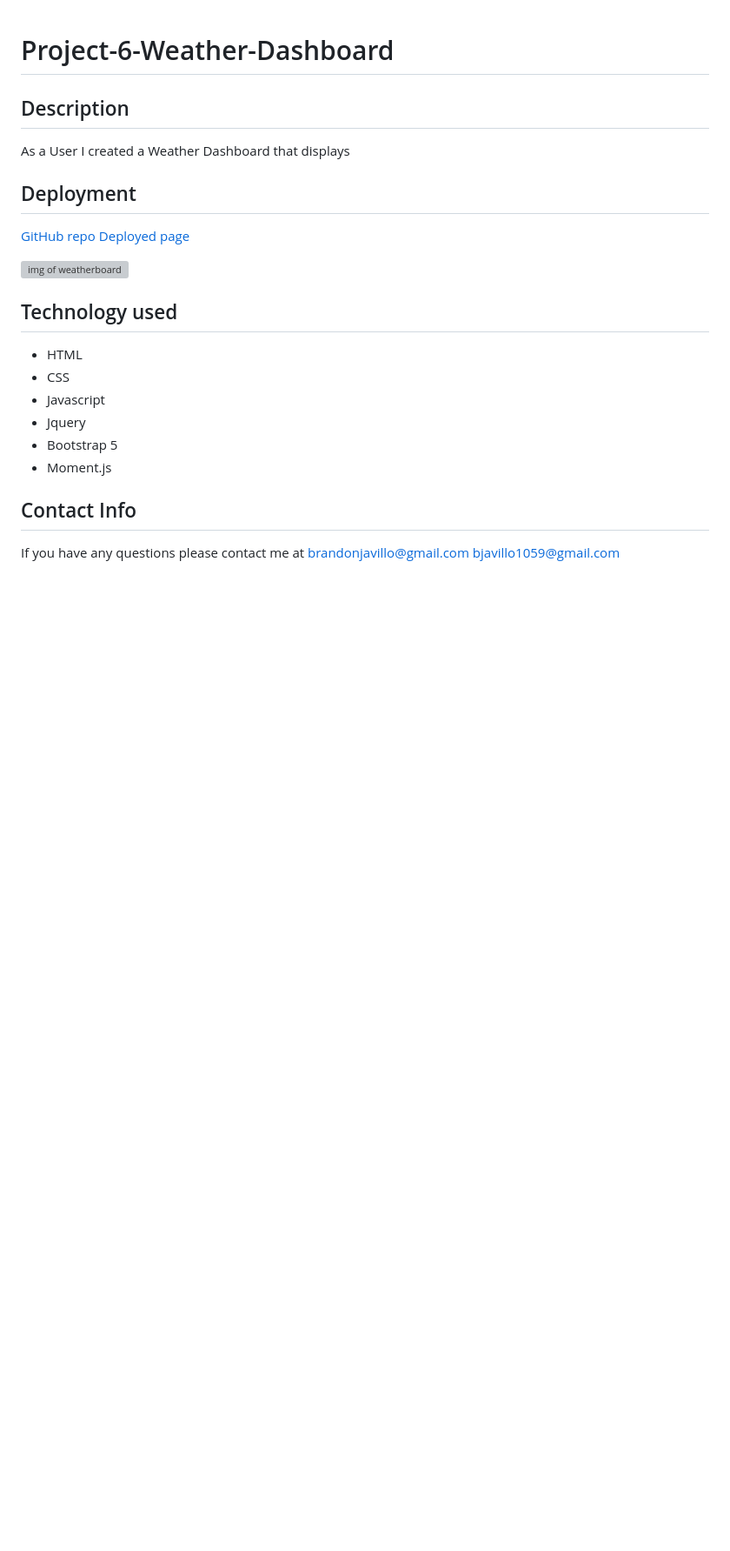
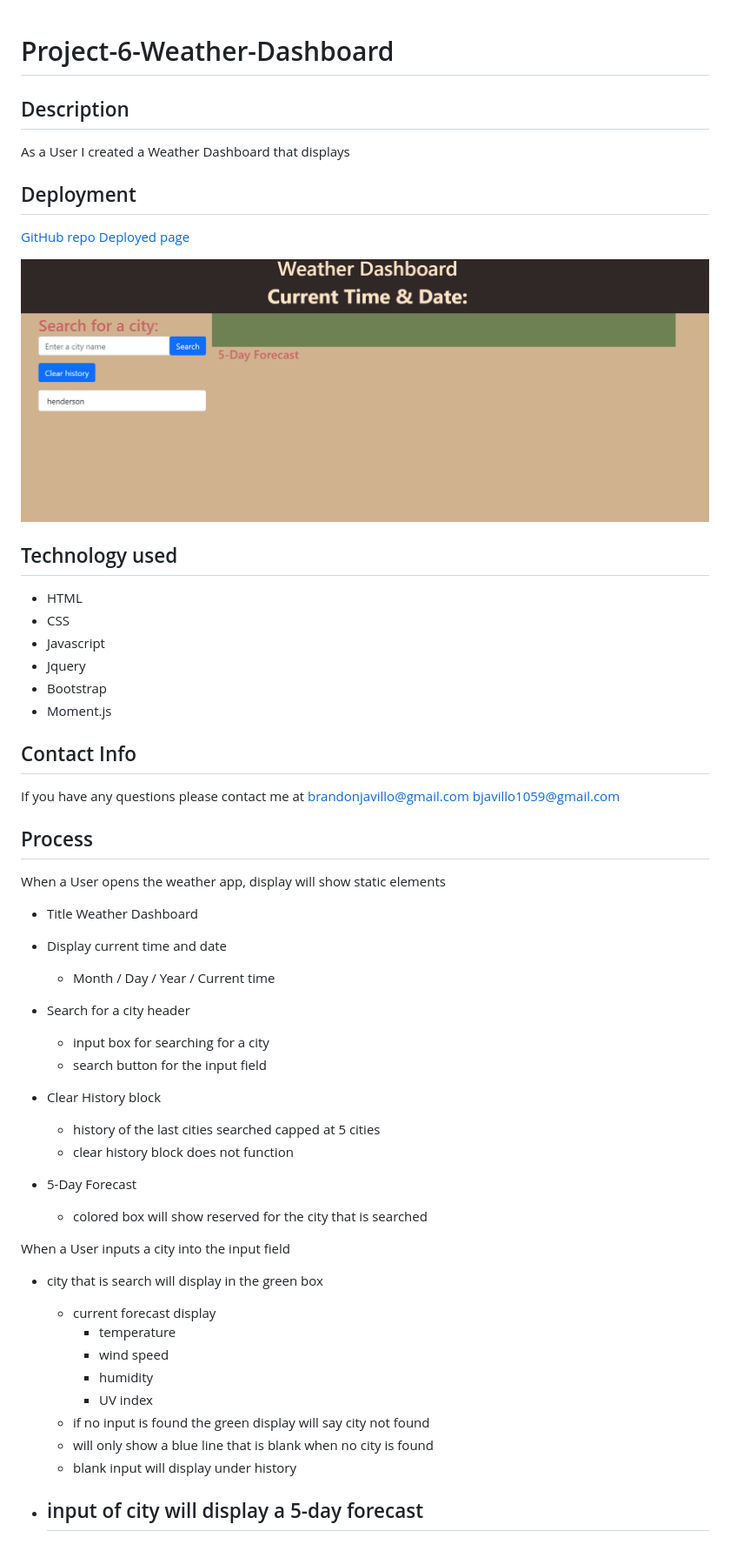
Before and after one commit to Bjavillo1059/Project-6-Weather-Dashboard, a Markdown page: README.md, the part around the change printed below. Shown: that part at 87% size. Rendered like a GitHub page; pictures changed too: assets/img/weather app.PNG (added); blank space fills up the shorter version; grey boxes are pictures that could not be loaded.

Commit message:
working js code

```diff
--- a/README.md
+++ b/README.md
@@ -10,7 +10,7 @@ As a User I created a Weather Dashboard that displays
 [Deployed page]("placeholder")
 
 
-<img src="./assets/img/weather board.PNG" alt=" img of weatherboard"/>
+<img src="./assets/img/weather app.PNG" alt=" img of weatherboard"/>
 
 ## Technology used
 
@@ -18,10 +18,45 @@ As a User I created a Weather Dashboard that displays
 - CSS
 - Javascript
 - Jquery
-- Bootstrap 5
+- Bootstrap
 - Moment.js
 
 ## Contact Info
 
 If you have any questions please contact me at [brandonjavillo@gmail.com](google.com)
                                                [bjavillo1059@gmail.com](google.com)
+
+## Process
+
+When a User opens the weather app, display will show static elements
+
+- Title Weather Dashboard
+
+- Display current time and date
+    - Month / Day / Year / Current time
+
+- Search for a city header
+    - input box for searching for a city
+    - search button for the input field
+
+- Clear History block
+    - history of the last cities searched capped at 5 cities
+    - clear history block does not function
+
+- 5-Day Forecast
+    - colored box will show reserved for the city that is searched
+
+When a User inputs a city into the input field
+
+- city that is search will display in the green box
+    - current forecast display
+        - temperature
+        - wind speed
+        - humidity
+        - UV index
+    - if no input is found the green display will say city not found
+    - will only show a blue line that is blank when no city is found
+    - blank input will display under history
+
+- input of city will display a 5-day forecast
+    -
```
Also changed, not shown: other parts of README.md (+1 -1 lines), 1 other file.
